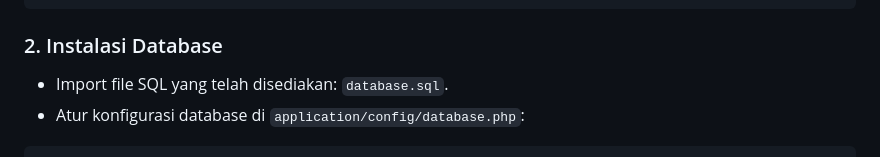
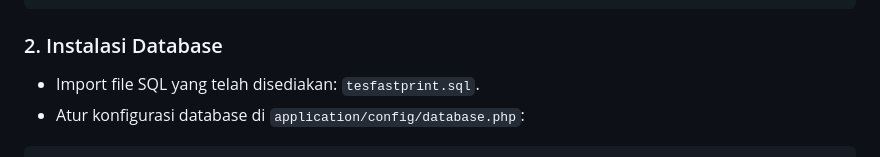
Before and after one commit to NCholisM/tesfastprint, a Markdown page: README.md, the part around the change. Rendered like a GitHub page.

````diff
--- a/README.md
+++ b/README.md
@@ -66,7 +66,7 @@ cd tesfastprint
 
 ### 2. Instalasi Database
 
-- Import file SQL yang telah disediakan: `database.sql`.
+- Import file SQL yang telah disediakan: `tesfastprint.sql`.
 - Atur konfigurasi database di `application/config/database.php`:
 
 ```php
````
